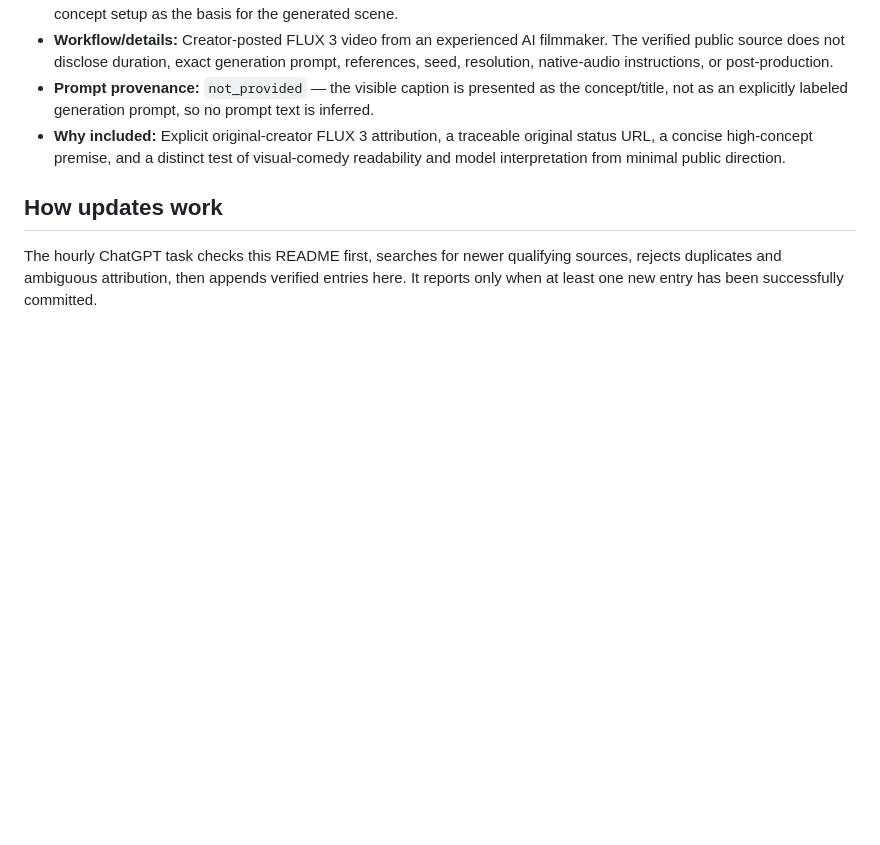
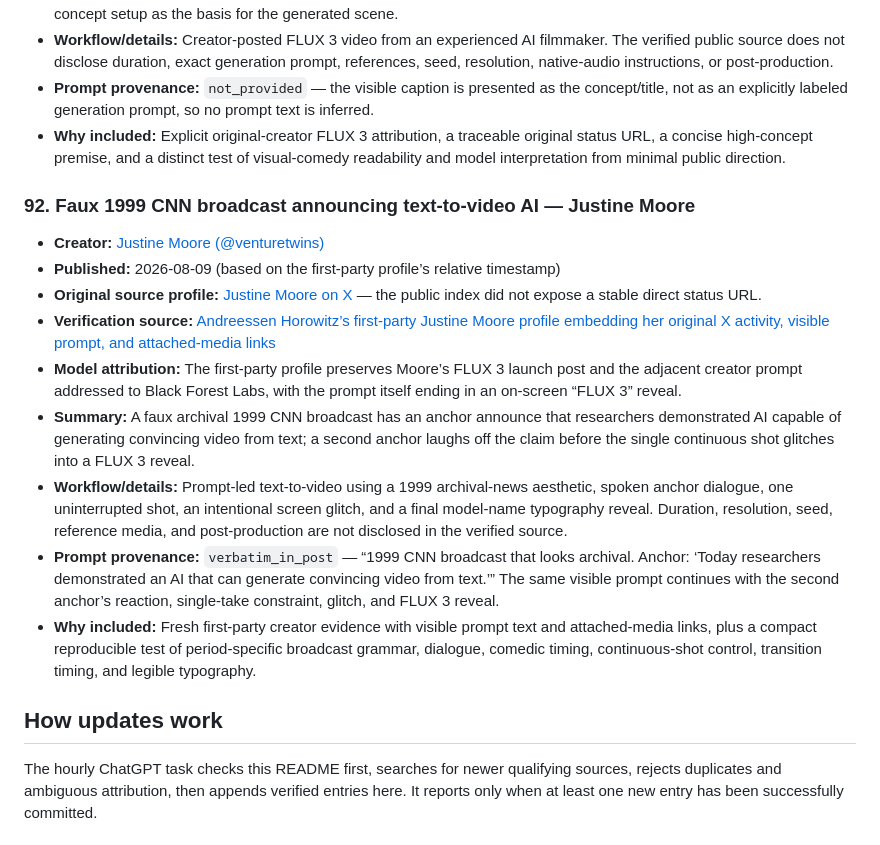
Before and after one commit to akirakai/awesome-flux3, a Markdown page: README.md, the part around one of its changes. Drawn GitHub-style; blank space fills up the shorter version.

Commit message:
Add verified FLUX 3 CNN prompt example

```diff
--- a/README.md
+++ b/README.md
@@ -1069,6 +1069,18 @@ _Last updated: 2026-08-10 · Entries: 91_
 - **Prompt provenance:** `not_provided` — the visible caption is presented as the concept/title, not as an explicitly labeled generation prompt, so no prompt text is inferred.
 - **Why included:** Explicit original-creator FLUX 3 attribution, a traceable original status URL, a concise high-concept premise, and a distinct test of visual-comedy readability and model interpretation from minimal public direction.
 
+### 92. Faux 1999 CNN broadcast announcing text-to-video AI — Justine Moore
+
+- **Creator:** [Justine Moore (@venturetwins)](https://x.com/venturetwins)
+- **Published:** 2026-08-09 (based on the first-party profile’s relative timestamp)
+- **Original source profile:** [Justine Moore on X](https://x.com/venturetwins) — the public index did not expose a stable direct status URL.
+- **Verification source:** [Andreessen Horowitz’s first-party Justine Moore profile embedding her original X activity, visible prompt, and attached-media links](https://a16z.com/author/justine-moore/)
+- **Model attribution:** The first-party profile preserves Moore’s FLUX 3 launch post and the adjacent creator prompt addressed to Black Forest Labs, with the prompt itself ending in an on-screen “FLUX 3” reveal.
+- **Summary:** A faux archival 1999 CNN broadcast has an anchor announce that researchers demonstrated AI capable of generating convincing video from text; a second anchor laughs off the claim before the single continuous shot glitches into a FLUX 3 reveal.
+- **Workflow/details:** Prompt-led text-to-video using a 1999 archival-news aesthetic, spoken anchor dialogue, one uninterrupted shot, an intentional screen glitch, and a final model-name typography reveal. Duration, resolution, seed, reference media, and post-production are not disclosed in the verified source.
+- **Prompt provenance:** `verbatim_in_post` — “1999 CNN broadcast that looks archival. Anchor: ‘Today researchers demonstrated an AI that can generate convincing video from text.’” The same visible prompt continues with the second anchor’s reaction, single-take constraint, glitch, and FLUX 3 reveal.
+- **Why included:** Fresh first-party creator evidence with visible prompt text and attached-media links, plus a compact reproducible test of period-specific broadcast grammar, dialogue, comedic timing, continuous-shot control, transition timing, and legible typography.
+
 ## How updates work
 
 The hourly ChatGPT task checks this README first, searches for newer qualifying sources, rejects duplicates and ambiguous attribution, then appends verified entries here. It reports only when at least one new entry has been successfully committed.
```
Also changed, not shown: other parts of README.md (+1 -1 lines).
